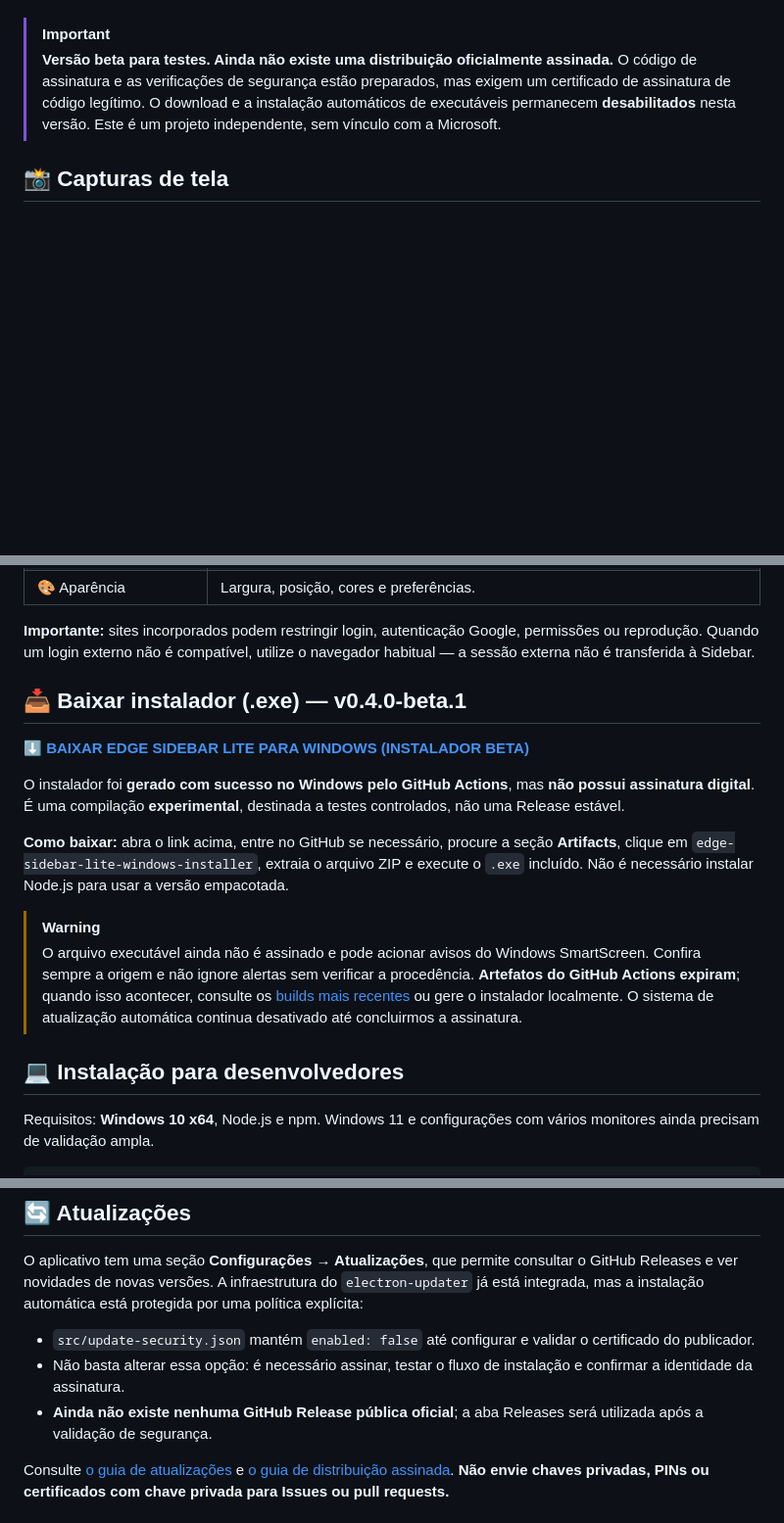
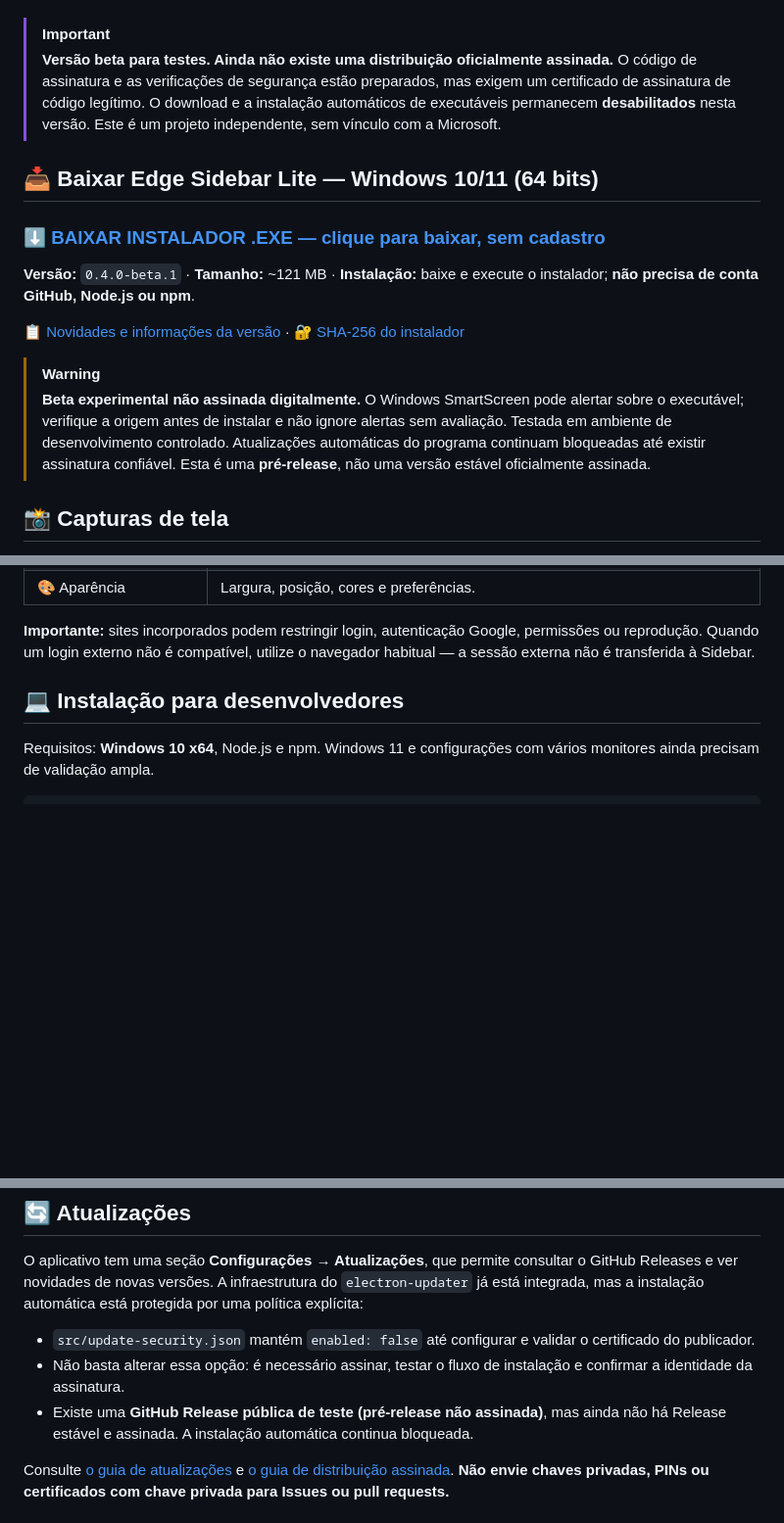
Before and after one commit to geanjhonatan/edge-sidebar-lite, a Markdown page: README.md, 3 parts joined by grey strips. Shown at 98% size. GitHub-like rendering; blank space fills up the shorter version.

Commit message:
docs: replace Actions artifact link with public direct EXE download

```diff
--- a/README.md
+++ b/README.md
@@ -9,6 +9,17 @@ Acesse seus sites favoritos sem abrir um navegador completo. Fixe a barra à esq
 
 > [!IMPORTANT]
 > **Versão beta para testes. Ainda não existe uma distribuição oficialmente assinada.** O código de assinatura e as verificações de segurança estão preparados, mas exigem um certificado de assinatura de código legítimo. O download e a instalação automáticos de executáveis permanecem **desabilitados** nesta versão. Este é um projeto independente, sem vínculo com a Microsoft.
+
+## 📥 Baixar Edge Sidebar Lite — Windows 10/11 (64 bits)
+
+### **[⬇️ BAIXAR INSTALADOR .EXE — clique para baixar, sem cadastro](https://github.com/geanjhonatan/edge-sidebar-lite/releases/download/v0.4.0-beta.1/Edge.Sidebar.Lite-Setup-0.4.0-beta.1-x64.exe)**
+
+**Versão:** `0.4.0-beta.1` · **Tamanho:** ~121 MB · **Instalação:** baixe e execute o instalador; **não precisa de conta GitHub, Node.js ou npm**.
+
+[📋 Novidades e informações da versão](https://github.com/geanjhonatan/edge-sidebar-lite/releases/tag/v0.4.0-beta.1) · [🔐 SHA-256 do instalador](https://github.com/geanjhonatan/edge-sidebar-lite/releases/download/v0.4.0-beta.1/SHA256SUMS.txt)
+
+> [!WARNING]
+> **Beta experimental não assinada digitalmente.** O Windows SmartScreen pode alertar sobre o executável; verifique a origem antes de instalar e não ignore alertas sem avaliação. Testada em ambiente de desenvolvimento controlado. Atualizações automáticas do programa continuam bloqueadas até existir assinatura confiável. Esta é uma **pré-release**, não uma versão estável oficialmente assinada.
 
 ## 📸 Capturas de tela
 
@@ -34,17 +45,6 @@ Acesse seus sites favoritos sem abrir um navegador completo. Fixe a barra à esq
 | 🎨 Aparência | Largura, posição, cores e preferências. |
 
 **Importante:** sites incorporados podem restringir login, autenticação Google, permissões ou reprodução. Quando um login externo não é compatível, utilize o navegador habitual — a sessão externa não é transferida à Sidebar.
-
-## 📥 Baixar instalador (.exe) — v0.4.0-beta.1
-
-**[⬇️ BAIXAR EDGE SIDEBAR LITE PARA WINDOWS (INSTALADOR BETA)](https://github.com/geanjhonatan/edge-sidebar-lite/actions/runs/38495754815)**
-
-O instalador foi **gerado com sucesso no Windows pelo GitHub Actions**, mas **não possui assinatura digital**. É uma compilação **experimental**, destinada a testes controlados, não uma Release estável.
-
-**Como baixar:** abra o link acima, entre no GitHub se necessário, procure a seção **Artifacts**, clique em `edge-sidebar-lite-windows-installer`, extraia o arquivo ZIP e execute o `.exe` incluído. Não é necessário instalar Node.js para usar a versão empacotada.
-
-> [!WARNING]
-> O arquivo executável ainda não é assinado e pode acionar avisos do Windows SmartScreen. Confira sempre a origem e não ignore alertas sem verificar a procedência. **Artefatos do GitHub Actions expiram**; quando isso acontecer, consulte os [builds mais recentes](https://github.com/geanjhonatan/edge-sidebar-lite/actions) ou gere o instalador localmente. O sistema de atualização automática continua desativado até concluirmos a assinatura.
 
 ## 💻 Instalação para desenvolvedores
 
@@ -73,7 +73,7 @@ O aplicativo tem uma seção **Configurações → Atualizações**, que permite
 
 - `src/update-security.json` mantém `enabled: false` até configurar e validar o certificado do publicador.
 - Não basta alterar essa opção: é necessário assinar, testar o fluxo de instalação e confirmar a identidade da assinatura.
-- **Ainda não existe nenhuma GitHub Release pública oficial**; a aba Releases será utilizada após a validação de segurança.
+- Existe uma **GitHub Release pública de teste (pré-release não assinada)**, mas ainda não há Release estável e assinada. A instalação automática continua bloqueada.
 
 Consulte [o guia de atualizações](docs/ETAPA3-ATUALIZACOES.md) e [o guia de distribuição assinada](docs/ETAPA4-DISTRIBUICAO-ASSINADA.md). **Não envie chaves privadas, PINs ou certificados com chave privada para Issues ou pull requests.**
 
```
